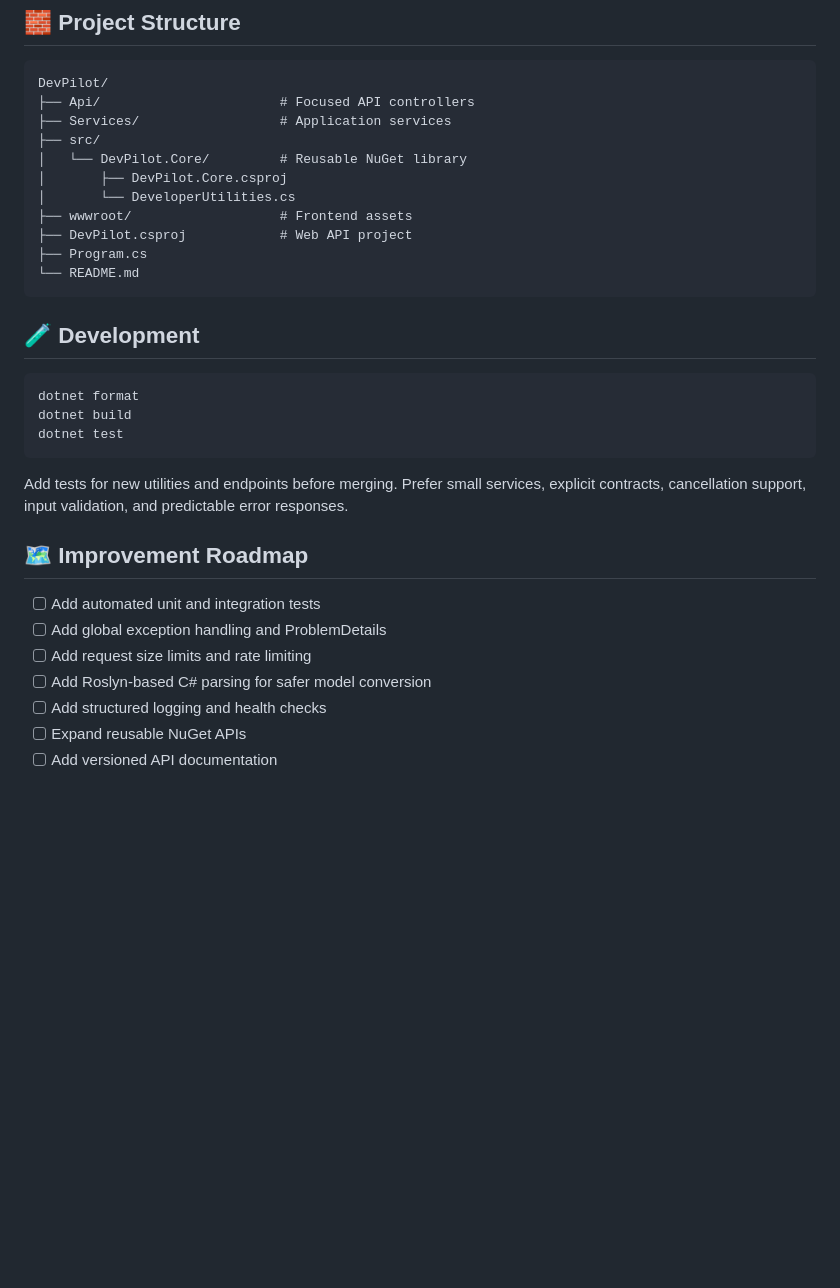
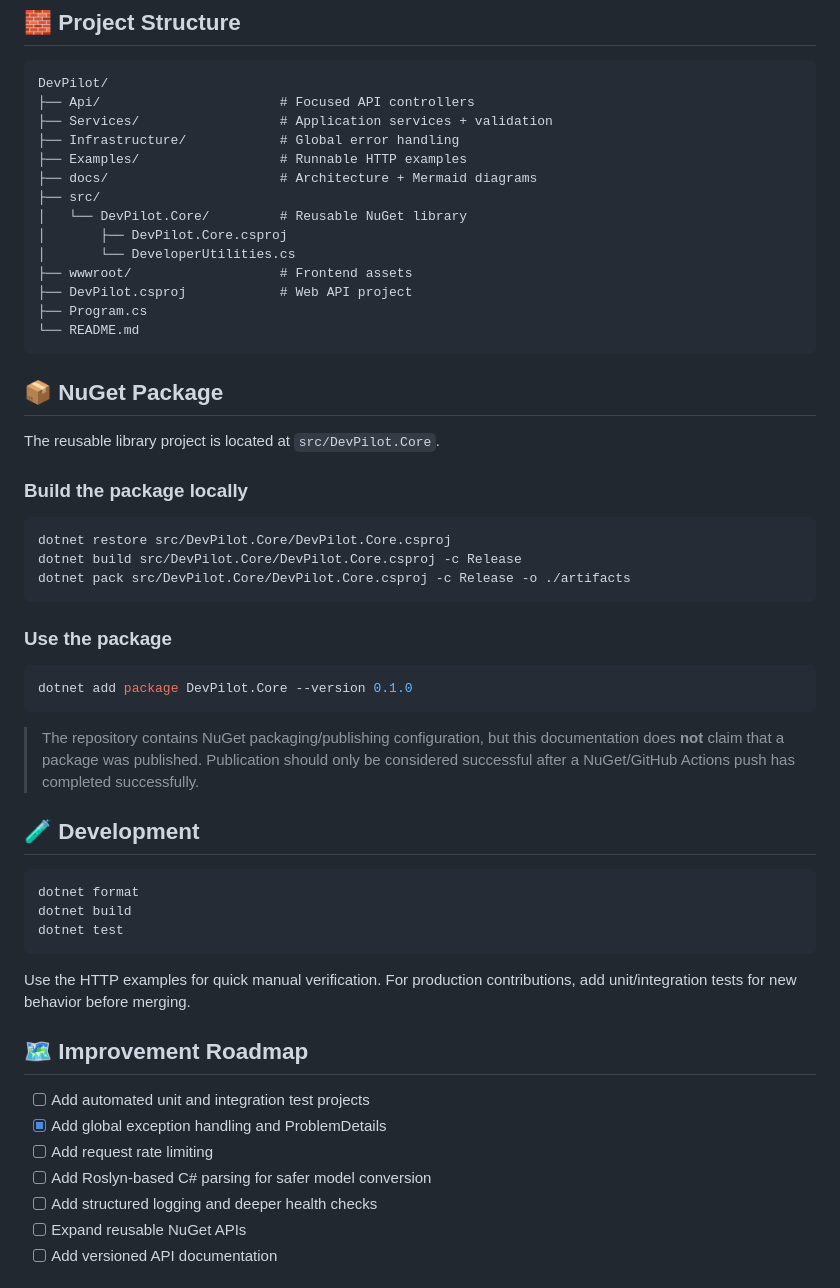
Before and after one commit to azam123/DevPilot, a Markdown page: README.md, the part around one of its changes. GitHub-like rendering; blank space fills up the shorter version.

````diff
--- a/README.md
+++ b/README.md
@@ -128,7 +132,10 @@ git push origin v0.1.0
 ```text
 DevPilot/
 ├── Api/                       # Focused API controllers
-├── Services/                  # Application services
+├── Services/                  # Application services + validation
+├── Infrastructure/            # Global error handling
+├── Examples/                  # Runnable HTTP examples
+├── docs/                      # Architecture + Mermaid diagrams
 ├── src/
 │   └── DevPilot.Core/         # Reusable NuGet library
 │       ├── DevPilot.Core.csproj
@@ -139,6 +146,26 @@ DevPilot/
 └── README.md
 ```
 
+## 📦 NuGet Package
+
+The reusable library project is located at `src/DevPilot.Core`.
+
+### Build the package locally
+
+```bash
+dotnet restore src/DevPilot.Core/DevPilot.Core.csproj
+dotnet build src/DevPilot.Core/DevPilot.Core.csproj -c Release
+dotnet pack src/DevPilot.Core/DevPilot.Core.csproj -c Release -o ./artifacts
+```
+
+### Use the package
+
+```bash
+dotnet add package DevPilot.Core --version 0.1.0
+```
+
+> The repository contains NuGet packaging/publishing configuration, but this documentation does **not** claim that a package was published. Publication should only be considered successful after a NuGet/GitHub Actions push has completed successfully.
+
 ## 🧪 Development
 
 ```bash
@@ -147,15 +174,15 @@ dotnet build
 dotnet test
 ```
 
-Add tests for new utilities and endpoints before merging. Prefer small services, explicit contracts, cancellation support, input validation, and predictable error responses.
+Use the HTTP examples for quick manual verification. For production contributions, add unit/integration tests for new behavior before merging.
 
 ## 🗺️ Improvement Roadmap
 
-- [ ] Add automated unit and integration tests
-- [ ] Add global exception handling and ProblemDetails
-- [ ] Add request size limits and rate limiting
+- [ ] Add automated unit and integration test projects
+- [x] Add global exception handling and ProblemDetails
+- [ ] Add request rate limiting
 - [ ] Add Roslyn-based C# parsing for safer model conversion
-- [ ] Add structured logging and health checks
+- [ ] Add structured logging and deeper health checks
 - [ ] Expand reusable NuGet APIs
 - [ ] Add versioned API documentation
 
````
Also changed, not shown: other parts of README.md (+34 -30 lines).
